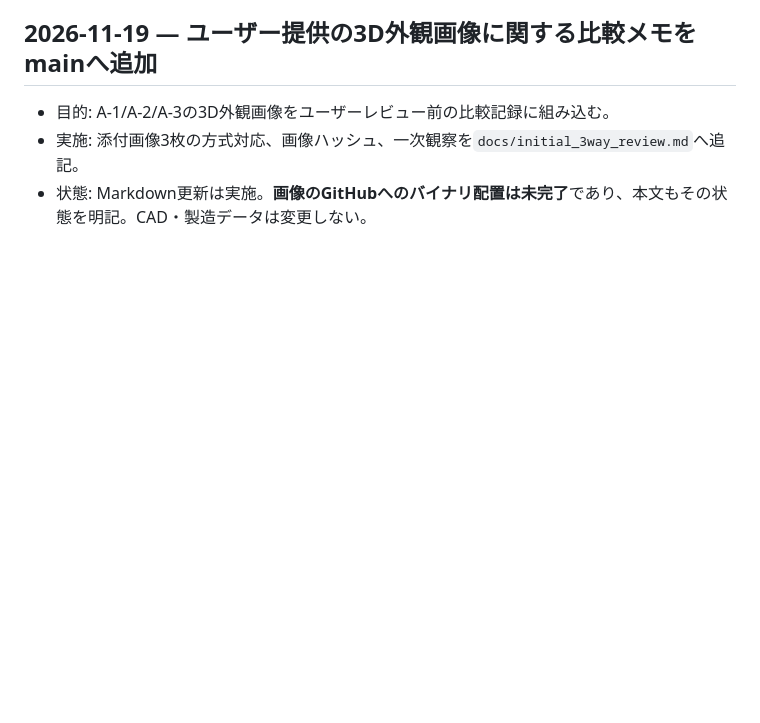
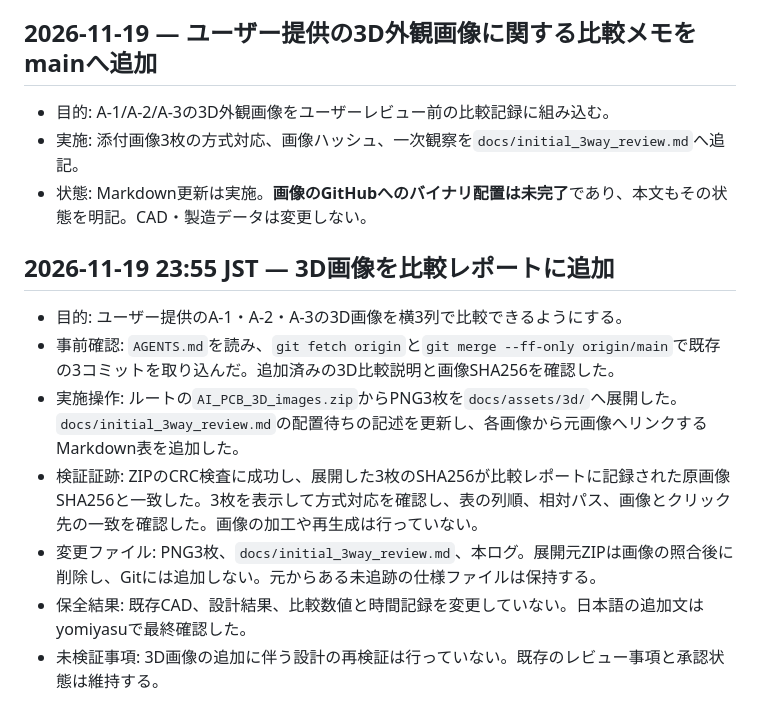
Before and after one commit to hebowiz/AI_PCB_design_test, a Markdown page: docs/work_log.md, the part around the change. GitHub-like rendering; blank space fills up the shorter version.

Commit message:
Add linked three-column 3D image comparison

```diff
--- a/docs/work_log.md
+++ b/docs/work_log.md
@@ -231,3 +231,13 @@
 - 目的: A-1/A-2/A-3の3D外観画像をユーザーレビュー前の比較記録に組み込む。
 - 実施: 添付画像3枚の方式対応、画像ハッシュ、一次観察を`docs/initial_3way_review.md`へ追記。
 - 状態: Markdown更新は実施。**画像のGitHubへのバイナリ配置は未完了**であり、本文もその状態を明記。CAD・製造データは変更しない。
+
+## 2026-11-19 23:55 JST — 3D画像を比較レポートに追加
+
+- 目的: ユーザー提供のA-1・A-2・A-3の3D画像を横3列で比較できるようにする。
+- 事前確認: `AGENTS.md`を読み、`git fetch origin`と`git merge --ff-only origin/main`で既存の3コミットを取り込んだ。追加済みの3D比較説明と画像SHA256を確認した。
+- 実施操作: ルートの`AI_PCB_3D_images.zip`からPNG3枚を`docs/assets/3d/`へ展開した。`docs/initial_3way_review.md`の配置待ちの記述を更新し、各画像から元画像へリンクするMarkdown表を追加した。
+- 検証証跡: ZIPのCRC検査に成功し、展開した3枚のSHA256が比較レポートに記録された原画像SHA256と一致した。3枚を表示して方式対応を確認し、表の列順、相対パス、画像とクリック先の一致を確認した。画像の加工や再生成は行っていない。
+- 変更ファイル: PNG3枚、`docs/initial_3way_review.md`、本ログ。展開元ZIPは画像の照合後に削除し、Gitには追加しない。元からある未追跡の仕様ファイルは保持する。
+- 保全結果: 既存CAD、設計結果、比較数値と時間記録を変更していない。日本語の追加文はyomiyasuで最終確認した。
+- 未検証事項: 3D画像の追加に伴う設計の再検証は行っていない。既存のレビュー事項と承認状態は維持する。
```
Also changed, not shown: docs/initial_3way_review.md (+4 -4 lines), docs/assets/3d/A1-atopile-kicad-3d.png (added), docs/assets/3d/A2-kicad-3d.png (added), docs/assets/3d/A3-easyeda-3d.png (added).
